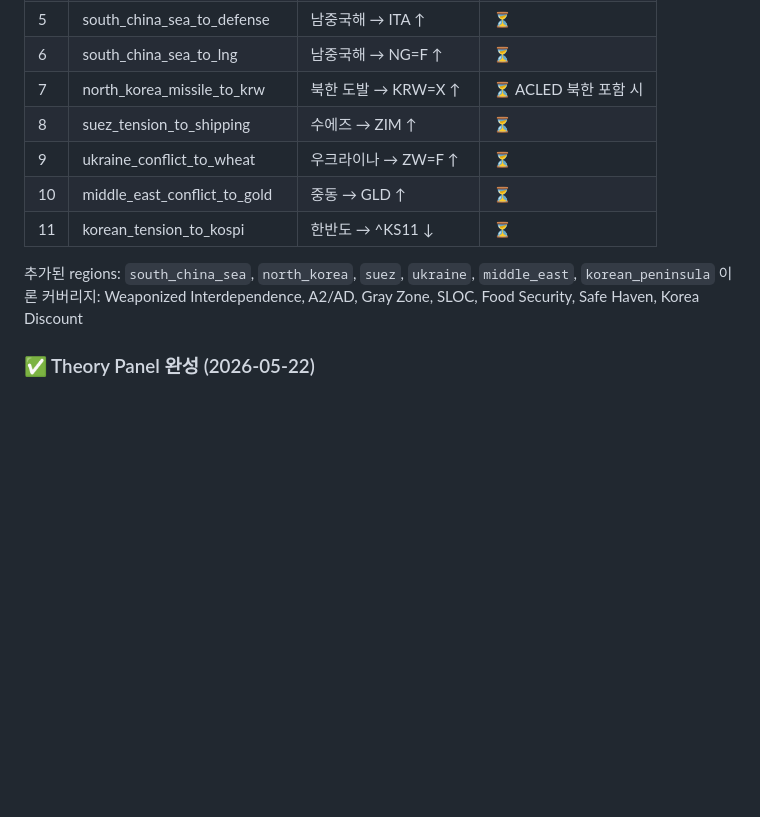
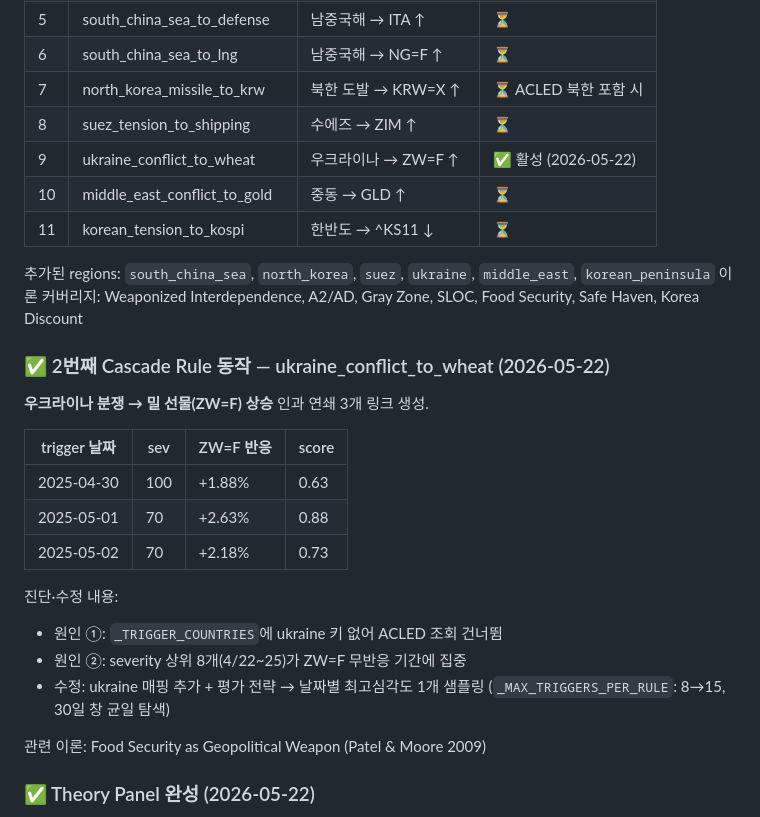
Before and after one commit to yumin0904/geo-intel-map, a Markdown page: progress.md, the part around the change. Drawn GitHub-style; blank space fills up the shorter version.

Commit message:
docs: progress.md — ukraine_conflict_to_wheat 활성화 기록
Co-Authored-By: Claude Sonnet 4.6 <noreply@anthropic.com>

```diff
--- a/progress.md
+++ b/progress.md
@@ -56,12 +56,30 @@
 | 6 | south_china_sea_to_lng | 남중국해 → NG=F ↑ | ⏳ |
 | 7 | north_korea_missile_to_krw | 북한 도발 → KRW=X ↑ | ⏳ ACLED 북한 포함 시 |
 | 8 | suez_tension_to_shipping | 수에즈 → ZIM ↑ | ⏳ |
-| 9 | ukraine_conflict_to_wheat | 우크라이나 → ZW=F ↑ | ⏳ |
+| 9 | ukraine_conflict_to_wheat | 우크라이나 → ZW=F ↑ | ✅ 활성 (2026-05-22) |
 | 10 | middle_east_conflict_to_gold | 중동 → GLD ↑ | ⏳ |
 | 11 | korean_tension_to_kospi | 한반도 → ^KS11 ↓ | ⏳ |
 
 추가된 regions: `south_china_sea`, `north_korea`, `suez`, `ukraine`, `middle_east`, `korean_peninsula`
 이론 커버리지: Weaponized Interdependence, A2/AD, Gray Zone, SLOC, Food Security, Safe Haven, Korea Discount
+
+### ✅ 2번째 Cascade Rule 동작 — ukraine_conflict_to_wheat (2026-05-22)
+
+**우크라이나 분쟁 → 밀 선물(ZW=F) 상승** 인과 연쇄 3개 링크 생성.
+
+| trigger 날짜 | sev | ZW=F 반응 | score |
+|---|---|---|---|
+| 2025-04-30 | 100 | +1.88% | 0.63 |
+| 2025-05-01 | 70  | +2.63% | 0.88 |
+| 2025-05-02 | 70  | +2.18% | 0.73 |
+
+진단·수정 내용:
+- 원인 ①: `_TRIGGER_COUNTRIES`에 ukraine 키 없어 ACLED 조회 건너뜀
+- 원인 ②: severity 상위 8개(4/22~25)가 ZW=F 무반응 기간에 집중
+- 수정: ukraine 매핑 추가 + 평가 전략 → 날짜별 최고심각도 1개 샘플링
+  (`_MAX_TRIGGERS_PER_RULE`: 8→15, 30일 창 균일 탐색)
+
+관련 이론: Food Security as Geopolitical Weapon (Patel & Moore 2009)
 
 ### ✅ Theory Panel 완성 (2026-05-22)
 
```
